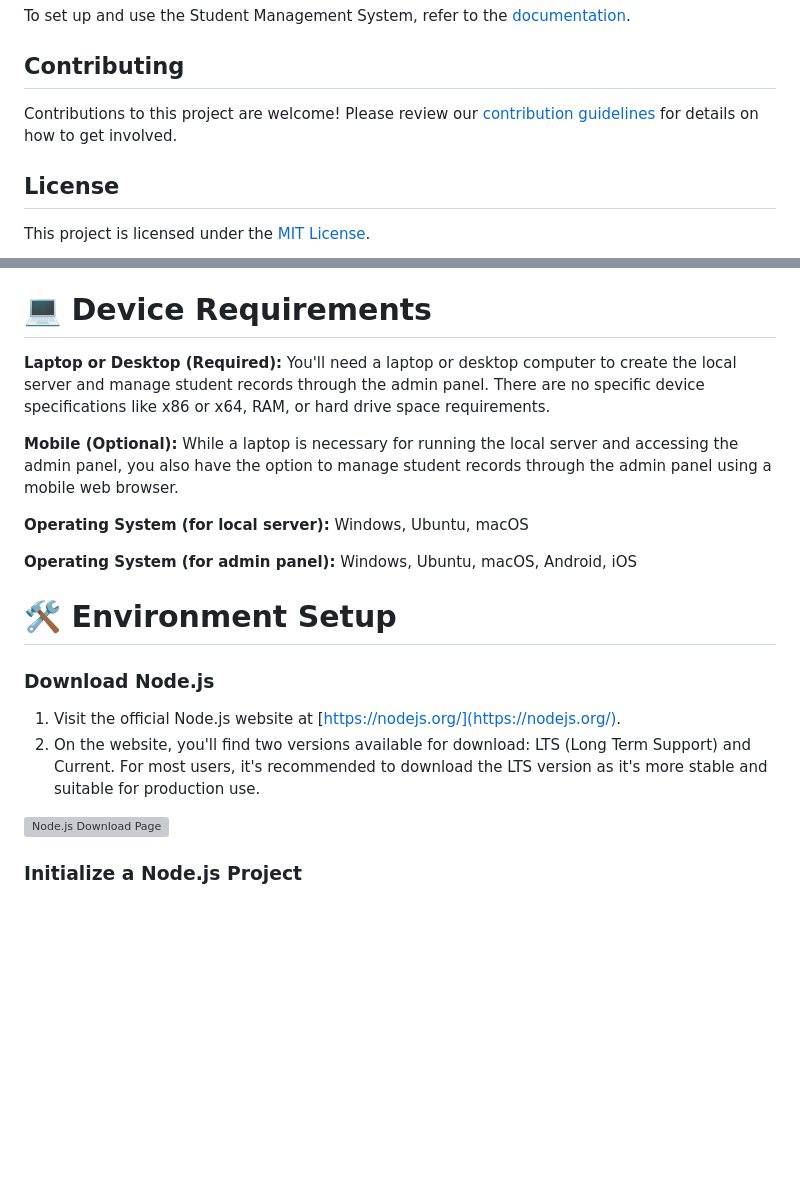
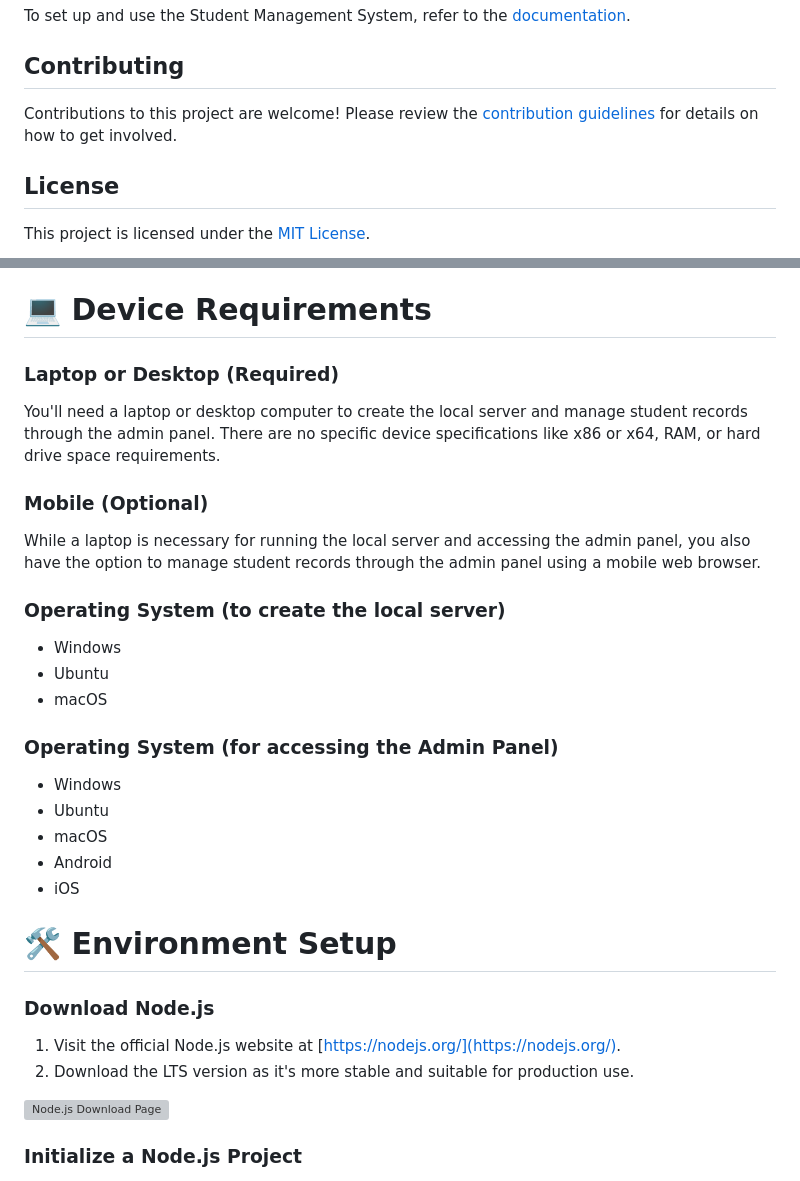
Before and after one commit to nishatrhythm/Students-Introductory-Website-Template, a Markdown page: README.md, 2 parts joined by grey strips. Rendered like a GitHub page; blank space fills up the shorter version; grey boxes are pictures that could not be loaded.

```diff
--- a/README.md
+++ b/README.md
@@ -26,7 +26,7 @@ So, let's dive right in and make it happen. Say goodbye to feeling lost and hell
 To set up and use the Student Management System, refer to the [documentation](link-to-documentation).
 
 ## Contributing
-Contributions to this project are welcome! Please review our [contribution guidelines](link-to-contribution-guidelines) for details on how to get involved.
+Contributions to this project are welcome! Please review the [contribution guidelines](link-to-contribution-guidelines) for details on how to get involved.
 
 ## License
 This project is licensed under the [MIT License](link-to-license).
@@ -42,20 +42,30 @@ If you have any questions or require assistance, create a new issue [here](https
 
 # 💻 Device Requirements
 
-**Laptop or Desktop (Required):** You'll need a laptop or desktop computer to create the local server and manage student records through the admin panel. There are no specific device specifications like x86 or x64, RAM, or hard drive space requirements.
+### Laptop or Desktop (Required)
+You'll need a laptop or desktop computer to create the local server and manage student records through the admin panel. There are no specific device specifications like x86 or x64, RAM, or hard drive space requirements.
 
-**Mobile (Optional):** While a laptop is necessary for running the local server and accessing the admin panel, you also have the option to manage student records through the admin panel using a mobile web browser.
+### Mobile (Optional)
+While a laptop is necessary for running the local server and accessing the admin panel, you also have the option to manage student records through the admin panel using a mobile web browser.
 
-**Operating System (for local server):** Windows, Ubuntu, macOS
+### Operating System (to create the local server)
+- Windows
+- Ubuntu
+- macOS
 
-**Operating System (for admin panel):** Windows, Ubuntu, macOS, Android, iOS
+### Operating System (for accessing the Admin Panel)
+- Windows
+- Ubuntu
+- macOS
+- Android
+- iOS
 
 # 🛠️ Environment Setup
 
 ### Download Node.js
 
 1. Visit the official Node.js website at [https://nodejs.org/](https://nodejs.org/).
-2. On the website, you'll find two versions available for download: LTS (Long Term Support) and Current. For most users, it's recommended to download the LTS version as it's more stable and suitable for production use.
+2. Download the LTS version as it's more stable and suitable for production use.
 
   ![Node.js Download Page](https://github.com/nishatrhythm/CSE11/blob/main/instructions/Screenshot_1.png)
 
```
